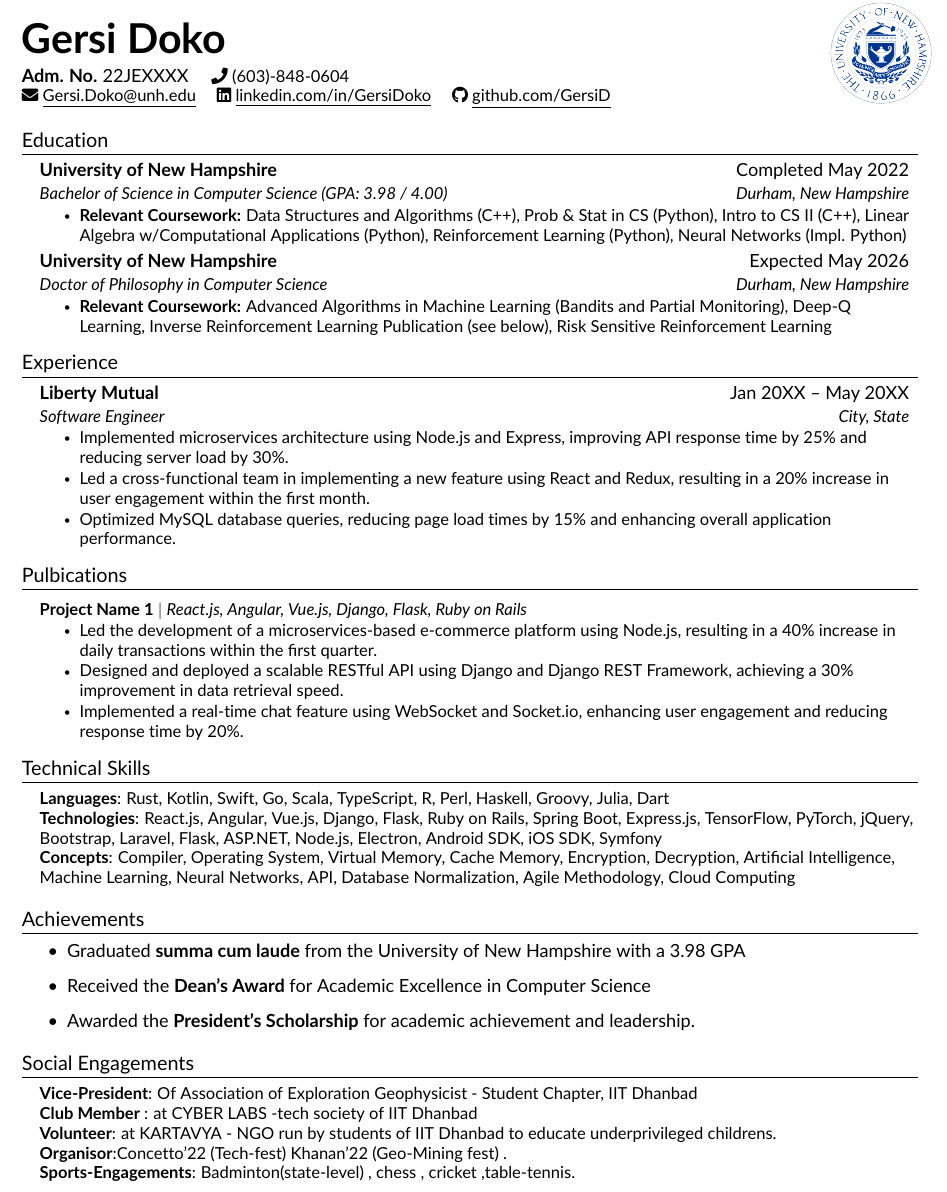
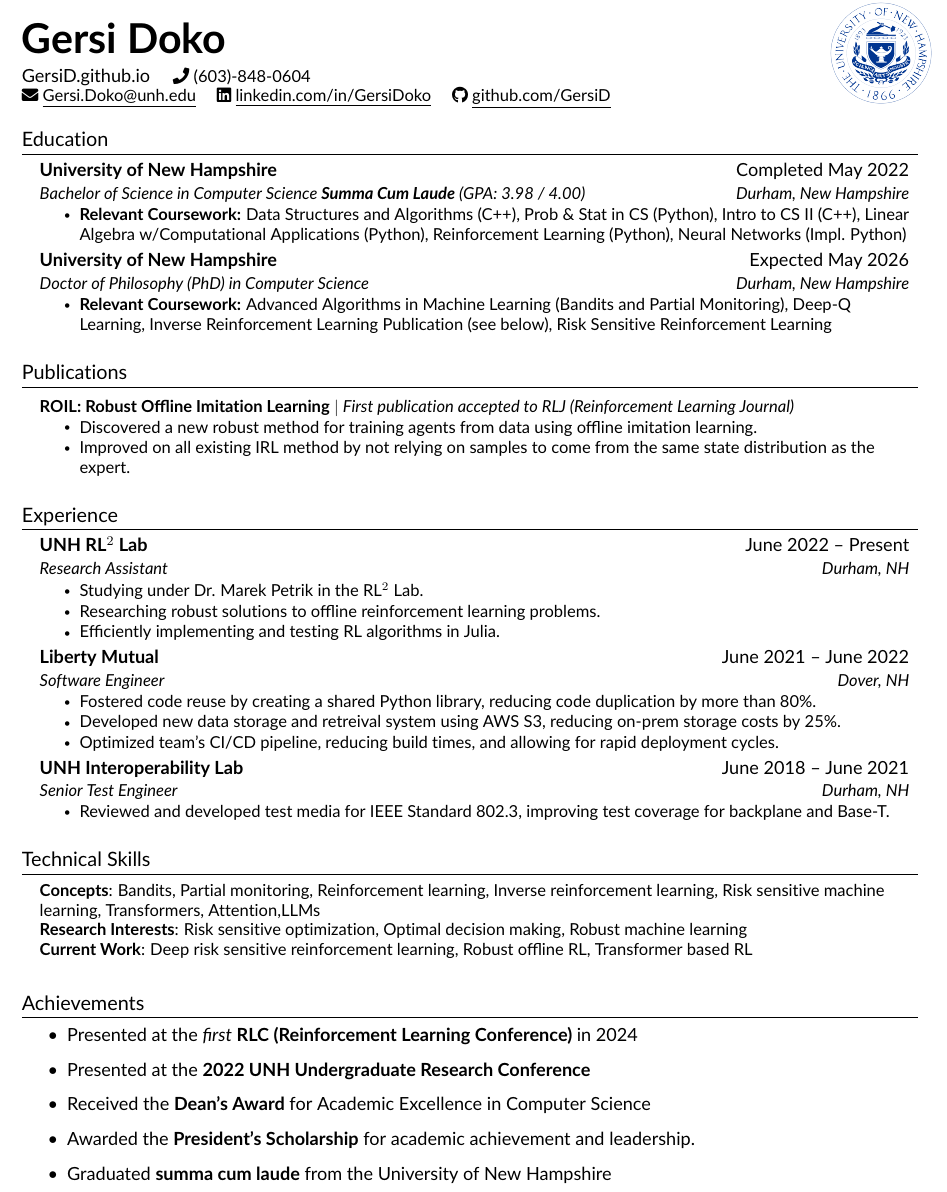
Before and after one commit to GersiD/Presentations, a LaTeX CV (resume/main.tex): part of the page, cut so that both start at the same text. Compiled offline with pdfLaTeX.

Commit message:
updates to survey and resume

```diff
--- a/resume/main.tex
+++ b/resume/main.tex
@@ -98,31 +98,27 @@
 
 \definecolor{Black}{RGB}{0, 0, 0}
 \newcommand{\seticon}[1]{\textcolor{Black}{\csname #1\endcsname}}
-
 %-------------------------------------------%
 %%%%%%  RESUME STARTS HERE  %%%%%
-
-%----------HEADING----------%
 \begin{tabularx}{\textwidth}{@{} X r @{}}
     \begin{minipage}[t]{\textwidth}
         \textbf{\Huge \scshape Gersi Doko} \\[0.5em]
-        \textbf{Adm. No.  }22JEXXXX \quad \small\seticon{faPhone} (603)-848-0604 \\
+        \href{https://gersid.github.io}{GersiD.github.io} \quad \small\seticon{faPhone} (603)-848-0604 \\
         \href{mailto:firstlast@gmail.com}{\seticon{faEnvelope} \underline{Gersi.Doko@unh.edu}} \quad
         \href{https://www.linkedin.com/in/gersi-doko}{\seticon{faLinkedin} \underline{linkedin.com/in/GersiDoko}} \quad
         \href{https://github.com/GersiD}{\seticon{faGithub} \underline{github.com/GersiD}}
     \end{minipage} &
     \begin{minipage}[t]{2cm}
-        \raisebox{-0.5\height}{\includegraphics[width=2.4cm]{./unhseal_rgb.png}}
+      \raisebox{-0.5\height}{\href{https://gersid.github.io}{\includegraphics[width=2.4cm]{./unhseal_rgb.png}}}
     \end{minipage}
 \end{tabularx}
-
-%-----------EDUCATION-----------%
+\vfill
 \section{Education}
     \resumeSubHeadingListStart
 
     \resumeSubheading
     {University of New Hampshire}{ Completed May 2022}
-    {Bachelor of Science in Computer Science (GPA: 3.98 / 4.00)}{Durham, New Hampshire}
+    {Bachelor of Science in Computer Science \textbf{Summa Cum Laude} (GPA: 3.98 / 4.00)}{Durham, New Hampshire}
     \resumeItemListStart
         \resumeItem{\textbf{Relevant Coursework:}  Data Structures and Algorithms (C++), Prob \& Stat in CS (Python), Intro to CS II (C++),
           Linear Algebra w/Computational Applications (Python),
@@ -131,73 +127,68 @@
 
     \resumeSubheading
     {University of New Hampshire}{ Expected May 2026}
-    {Doctor of Philosophy in Computer Science }{Durham, New Hampshire}
+    {Doctor of Philosophy (PhD) in Computer Science }{Durham, New Hampshire}
     \resumeItemListStart
         \resumeItem{\textbf{Relevant Coursework:}  Advanced Algorithms in Machine Learning (Bandits and Partial Monitoring), Deep-Q Learning,
           Inverse Reinforcement Learning Publication (see below), Risk Sensitive Reinforcement Learning}
     \resumeItemListEnd
 
     \resumeSubHeadingListEnd
-
-%-----------EXPERIENCE-----------%
-\section{Experience}
-\resumeSubHeadingListStart
-
-    \resumeSubheading
-    {Liberty Mutual}{Jan 20XX -- May 20XX}
-    {Software Engineer}{City, State}
-    \resumeItemListStart
-        \resumeItem{Implemented microservices architecture using Node.js and Express, improving API response time by 25\% and reducing server load by 30\%.}
-        \resumeItem{Led a cross-functional team in implementing a new feature using React and Redux, resulting in a 20\% increase in user engagement within the first month.}
-        \resumeItem{Optimized MySQL database queries, reducing page load times by 15\% and enhancing overall application performance.}
-    \resumeItemListEnd
-
-
-
-\resumeSubHeadingListEnd
-%-----------PROJECTS-----------%
-\section{Pulbications}
+\vfill
+\section{Publications}
 \resumeSubHeadingListStart
 
     \resumeProjectHeading
-    {\textbf{Project Name 1} $|$ \emph{React.js, Angular, Vue.js, Django, Flask, Ruby on Rails}}    {}
+    {\href{https://gersid.github.io/publications/}{\textbf{ROIL: Robust Offline Imitation Learning}} $|$ \emph{First publication accepted to RLJ (Reinforcement
+    Learning Journal)}}    {}
     \resumeItemListStart
-        \resumeItem {Led the development of a microservices-based e-commerce platform using Node.js, resulting in a 40\% increase in daily transactions within the first quarter.}
-        \resumeItem{Designed and deployed a scalable RESTful API using Django and Django REST Framework, achieving a 30\% improvement in data retrieval speed.}
-        \resumeItem{Implemented a real-time chat feature using WebSocket and Socket.io, enhancing user engagement and reducing response time by 20\%.}
+        \resumeItem {Discovered a new robust method for training agents from data using offline imitation learning.}
+        \resumeItem {Improved on all existing IRL method by not relying on samples to come from the same state distribution as the expert.}
     \resumeItemListEnd
-
 \resumeSubHeadingListEnd
-%-----------SKILLS-----------%
+\vfill
+\section{Experience}
+\resumeSubHeadingListStart{}
+    \resumeSubheading
+    {UNH RL$^2$ Lab}{June 2022 -- Present}
+    {Research Assistant}{Durham, NH}
+    \resumeItemListStart
+        \resumeItem{Studying under \href{https://gersid.github.io/people/}{Dr. Marek Petrik} in the RL$^2$ Lab.}
+        \resumeItem{Researching robust solutions to offline reinforcement learning problems.}
+        \resumeItem{\href{https://github.com/RiskAverseRL}{Efficiently implementing and testing RL algorithms in Julia}.}
+    \resumeItemListEnd
+    \resumeSubheading
+    {Liberty Mutual}{June 2021 -- June 2022}
+    {Software Engineer}{Dover, NH}
+    \resumeItemListStart
+        \resumeItem{Fostered code reuse by creating a shared Python library, reducing code duplication by more than 80\%.}
+        \resumeItem{Developed new data storage and retreival system using AWS S3, reducing on-prem storage costs by 25\%.}
+        \resumeItem{Optimized team's CI/CD pipeline, reducing build times, and allowing for rapid deployment cycles.}
+    \resumeItemListEnd
+    \resumeSubheading
+    {UNH Interoperability Lab}{June 2018 -- June 2021}
+    {Senior Test Engineer}{Durham, NH}
+    \resumeItemListStart
+        \resumeItem{Reviewed and developed test media for IEEE Standard 802.3, improving test coverage for backplane and Base-T.}
+    \resumeItemListEnd
+\resumeSubHeadingListEnd
+\vfill
 \section{Technical Skills}
     \begin{itemize}[leftmargin=0.15in, label={}]
 	\small{\item{
-		\textbf{Languages}{: Rust, Kotlin, Swift, Go, Scala, TypeScript, R, Perl, Haskell, Groovy, Julia, Dart} \\
-		\textbf{Technologies}{: React.js, Angular, Vue.js, Django, Flask, Ruby on Rails, Spring Boot, Express.js, TensorFlow, PyTorch, jQuery, Bootstrap, Laravel, Flask, ASP.NET, Node.js, Electron, Android SDK, iOS SDK, Symfony} \\
-		\textbf{Concepts}{: Compiler, Operating System, Virtual Memory, Cache Memory, Encryption, Decryption, Artificial Intelligence, Machine Learning, Neural Networks, API, Database Normalization, Agile Methodology, Cloud Computing}
+		\textbf{Concepts}{: Bandits, Partial monitoring, Reinforcement learning, Inverse reinforcement learning, Risk sensitive machine learning, Transformers, Attention,LLMs} \\
+		\textbf{Research Interests}{: Risk sensitive optimization, Optimal decision making, Robust machine learning } \\
+                \textbf{Current Work}{: Deep risk sensitive reinforcement learning, Robust offline RL, Transformer based RL} \\
 	}}
     \end{itemize}
-
-%-----------ACHIEVEMENTS-----------%
+\vfill
 \section{Achievements}
 \begin{itemize} % Start an itemize environment
-    \item Graduated \textbf{summa cum laude} from the University of New Hampshire with a 3.98 GPA
+    \item Presented at the \emph{first} \textbf{RLC (Reinforcement Learning Conference)} in 2024
+    \item Presented at the \textbf{2022 UNH Undergraduate Research Conference}
     \item Received the \textbf{Dean's Award} for Academic Excellence in Computer Science
     \item Awarded the \textbf{President's Scholarship} for academic achievement and leadership.
+    \item Graduated \textbf{summa cum laude} from the University of New Hampshire
 \end{itemize} % End the itemize environment
-
-%-----------POR-----------%
-\section{Social Engagements}
-    \begin{itemize}[leftmargin=0.15in, label={}]
-	\small{\item{
-		\textbf{Vice-President}{: Of Association of Exploration Geophysicist - Student Chapter, IIT Dhanbad} \\
-		\textbf{Club Member}{ : at CYBER LABS -tech society of IIT Dhanbad } \\
-		\textbf{Volunteer}{: at KARTAVYA - NGO run by students of IIT Dhanbad to educate underprivileged childrens.} \\
-  		\textbf{Organisor}{:Concetto'22 (Tech-fest)  Khanan'22 (Geo-Mining fest) .} \\
-        \textbf{Sports-Engagements}{: Badminton(state-level) , chess , cricket ,table-tennis.}
-	}}
-    \end{itemize}
-
-
 %-------------------------------------------%
 \end{document}
```
Also changed, not shown: survey/main.tex (+30 -26 lines), survey/julia_figures/gamma.pdf (added), survey/julia_figures/laplace.pdf (deleted), survey/julia_figures/normal.pdf, survey/julia_figures/normal_wide.pdf, 1 other file.
